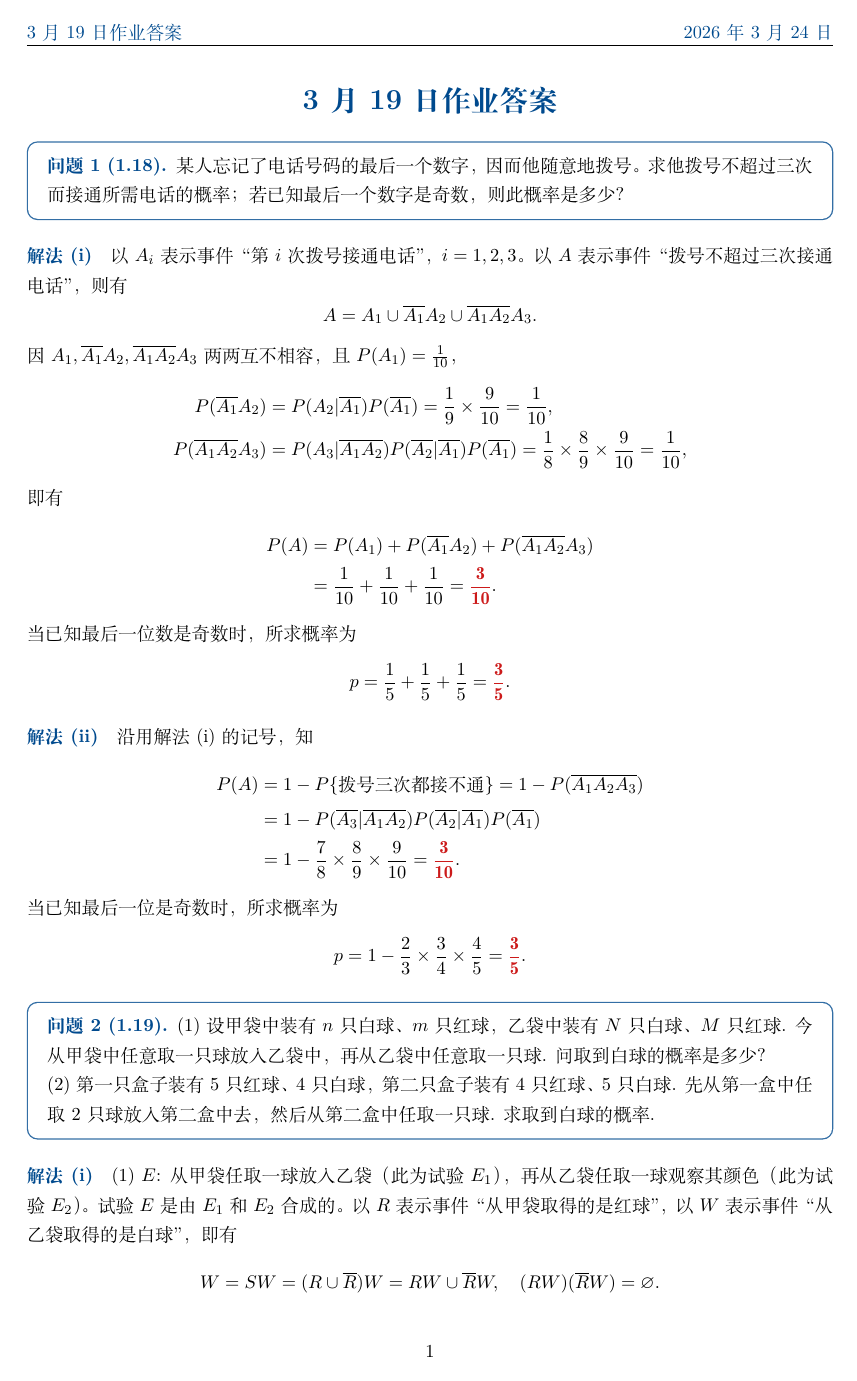
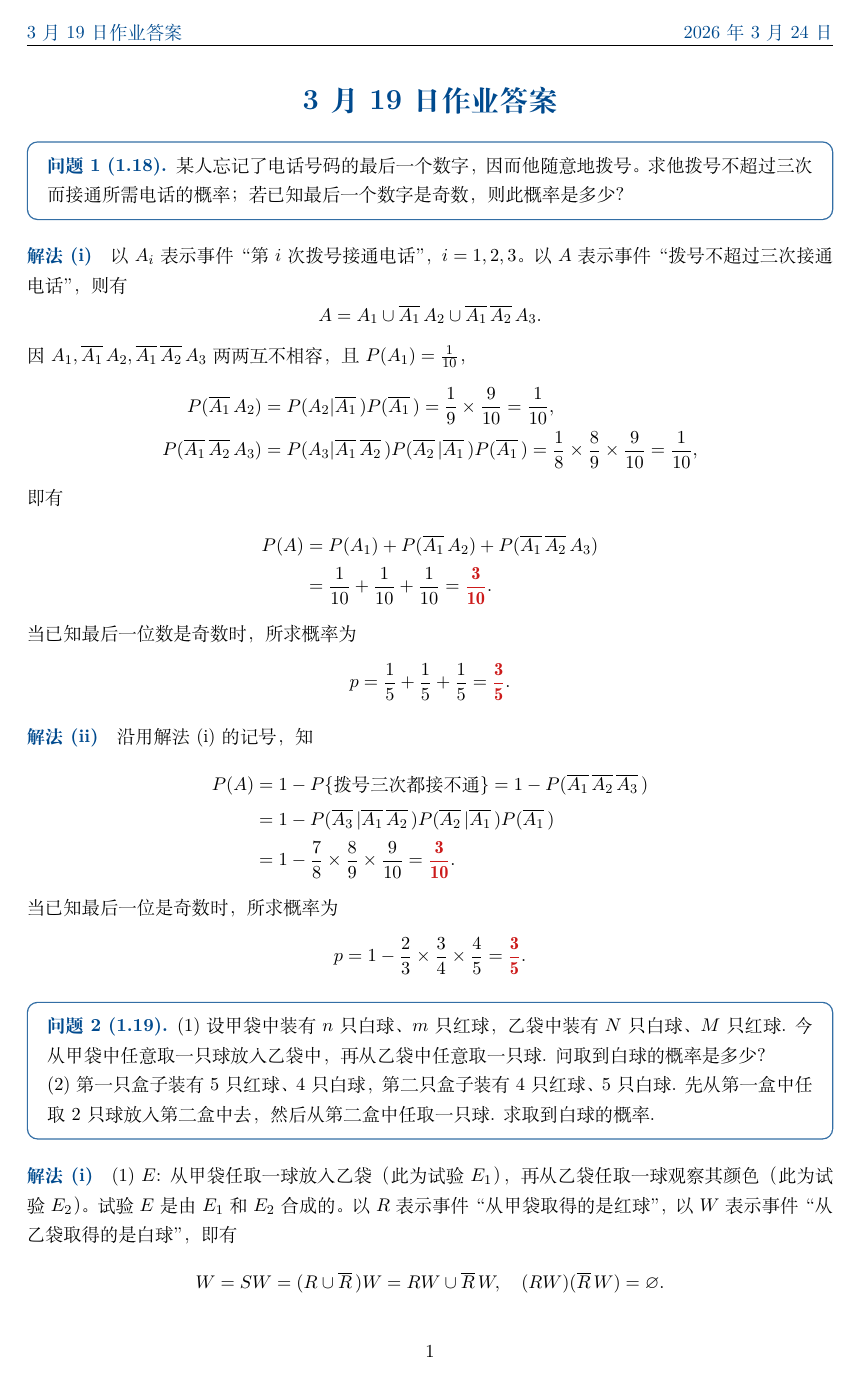
Before and after one commit to iluluyu/ProbStat-TA-Repo, a LaTeX problem sheet (Homework/02/hw02.tex): page 1 of 3. Compiled offline with XeLaTeX.

Commit message:
优化补集的横杠

```diff
--- a/Homework/02/hw02.tex
+++ b/Homework/02/hw02.tex
@@ -29,7 +29,7 @@
 }
 
 \newcommand{\Prob}{P}
-\newcommand{\comp}[1]{\overline{#1}}
+\newcommand{\comp}[1]{\overline{#1}\mskip 3mu}
 
 \begin{document}
 
```
Also changed, not shown: Homework/02/hw02.pdf, 1 other file.
